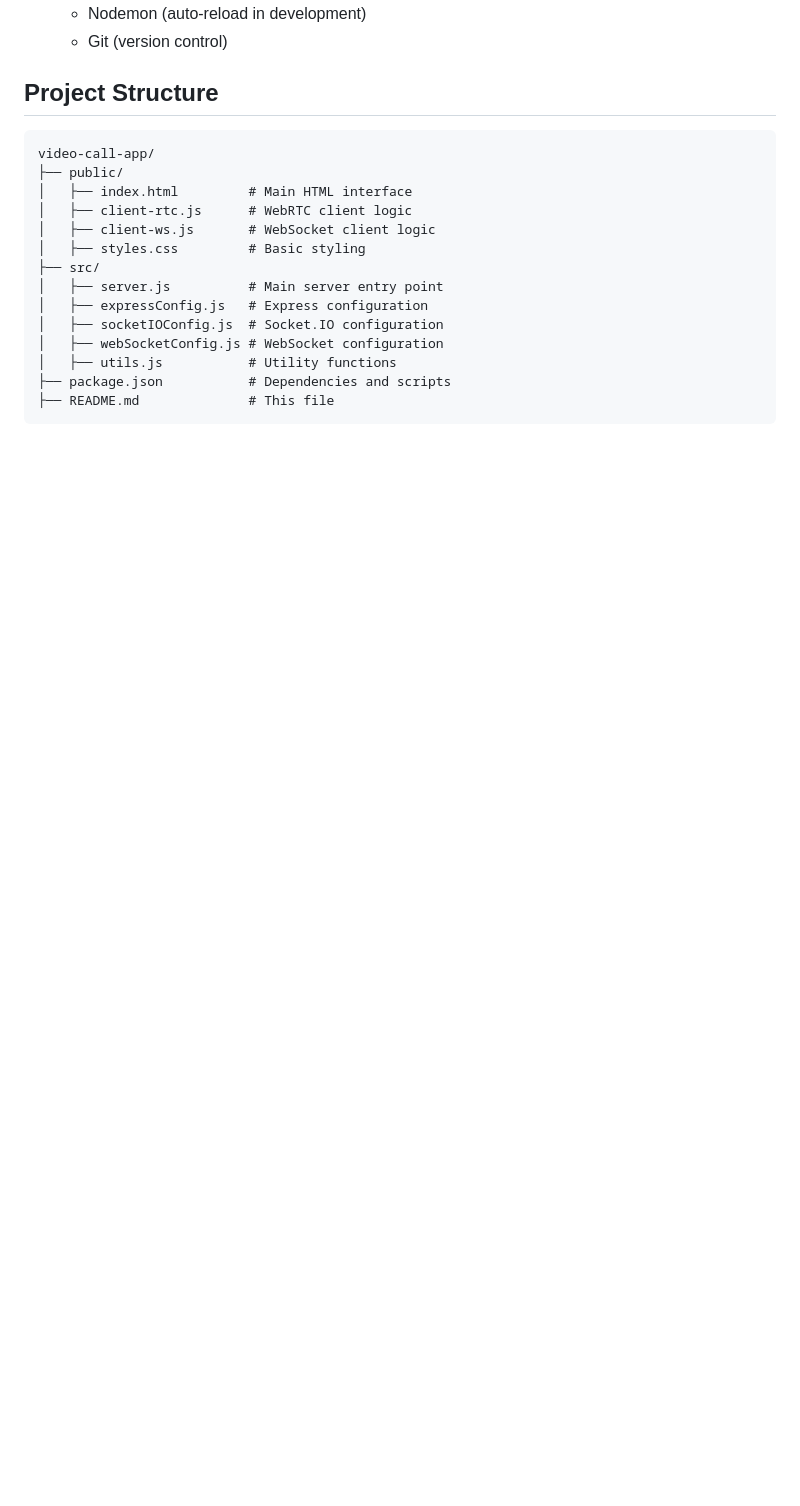
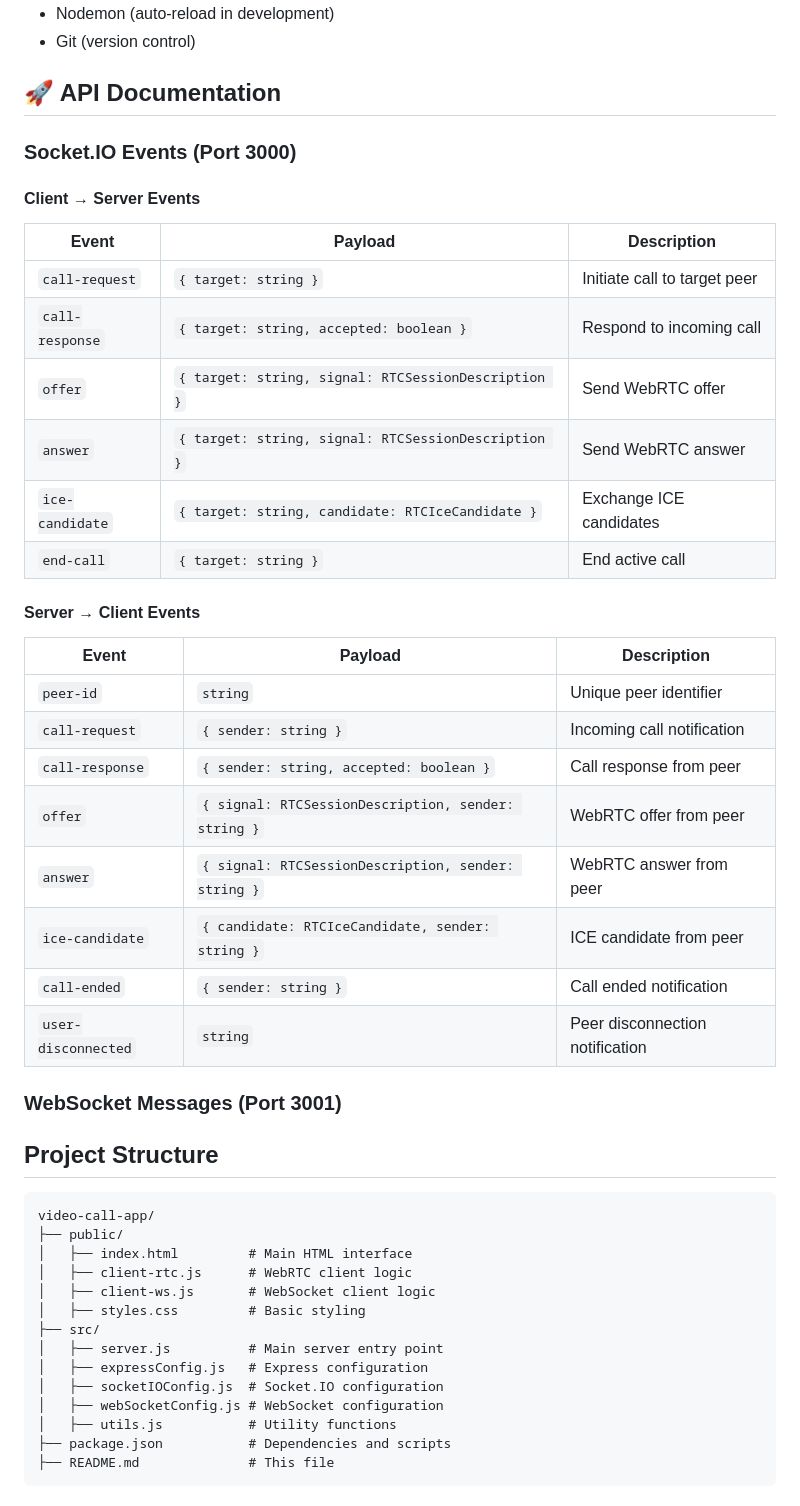
Before and after one commit to HadyHashiam/RTC-Vs-WebSocket-Video-Stream, a Markdown page: README.md, the part around the change printed below. Rendered like a GitHub page; blank space fills up the shorter version.

```diff
--- a/README.md
+++ b/README.md
@@ -38,5 +121,32 @@ This project is ideal for developers looking to explore real-time communication,
   - Nodemon (auto-reload in development)
   - Git (version control)
+## 🚀 API Documentation
+
+### Socket.IO Events (Port 3000)
+
+#### Client → Server Events
+| Event | Payload | Description |
+|-------|---------|-------------|
+| `call-request` | `{ target: string }` | Initiate call to target peer |
+| `call-response` | `{ target: string, accepted: boolean }` | Respond to incoming call |
+| `offer` | `{ target: string, signal: RTCSessionDescription }` | Send WebRTC offer |
+| `answer` | `{ target: string, signal: RTCSessionDescription }` | Send WebRTC answer |
+| `ice-candidate` | `{ target: string, candidate: RTCIceCandidate }` | Exchange ICE candidates |
+| `end-call` | `{ target: string }` | End active call |
+
+#### Server → Client Events
+| Event | Payload | Description |
+|-------|---------|-------------|
+| `peer-id` | `string` | Unique peer identifier |
+| `call-request` | `{ sender: string }` | Incoming call notification |
+| `call-response` | `{ sender: string, accepted: boolean }` | Call response from peer |
+| `offer` | `{ signal: RTCSessionDescription, sender: string }` | WebRTC offer from peer |
+| `answer` | `{ signal: RTCSessionDescription, sender: string }` | WebRTC answer from peer |
+| `ice-candidate` | `{ candidate: RTCIceCandidate, sender: string }` | ICE candidate from peer |
+| `call-ended` | `{ sender: string }` | Call ended notification |
+| `user-disconnected` | `string` | Peer disconnection notification |
+
+### WebSocket Messages (Port 3001)
 
 ## Project Structure
 
```
Also changed, not shown: other parts of README.md (+101 -18 lines).
